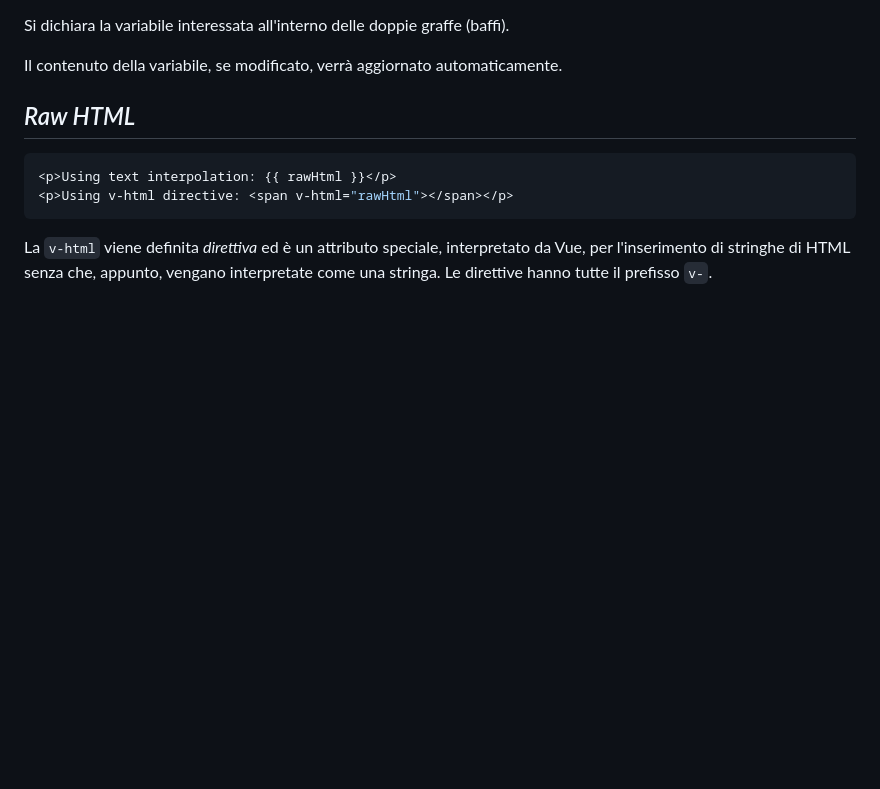
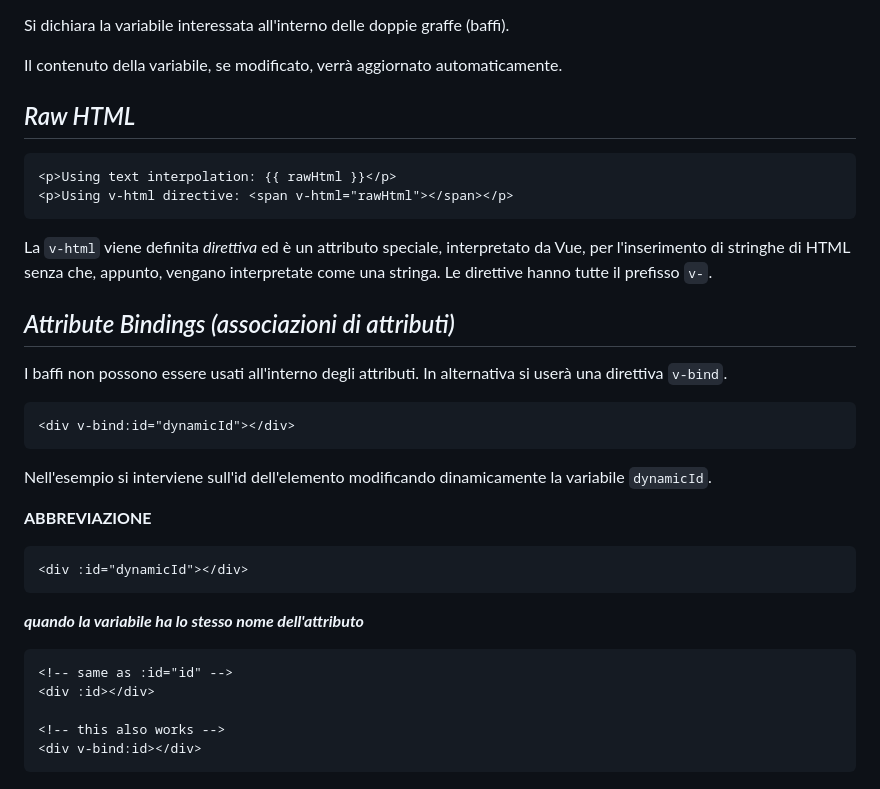
Before and after one commit to casalaspro/vue-hello, a Markdown page: readme.md, the part around the change. Drawn GitHub-style; blank space fills up the shorter version.

Commit message:
ADD - attribute bindings

````diff
--- a/readme.md
+++ b/readme.md
@@ -178,9 +178,35 @@ Il contenuto della variabile, se modificato, verrà aggiornato automaticamente.
 
 ## _Raw HTML_
 
-```js
+```md
 <p>Using text interpolation: {{ rawHtml }}</p>
 <p>Using v-html directive: <span v-html="rawHtml"></span></p>
 ```
 
 La ```v-html``` viene definita _direttiva_ ed è un attributo speciale, interpretato da Vue, per l'inserimento di stringhe di HTML senza che, appunto, vengano interpretate come una stringa. Le direttive hanno tutte il prefisso ```v-```.
+
+## _Attribute Bindings (associazioni di attributi)_
+
+I baffi non possono essere usati all'interno degli attributi. In alternativa si userà una direttiva ```v-bind```.
+
+```md
+<div v-bind:id="dynamicId"></div>
+```
+
+Nell'esempio si interviene sull'id dell'elemento modificando dinamicamente la variabile ```dynamicId```.
+
+**ABBREVIAZIONE**
+
+```md
+<div :id="dynamicId"></div>
+```
+
+***quando la variabile ha lo stesso nome dell'attributo***
+
+```md
+<!-- same as :id="id" -->
+<div :id></div>
+
+<!-- this also works -->
+<div v-bind:id></div>
+```
````
